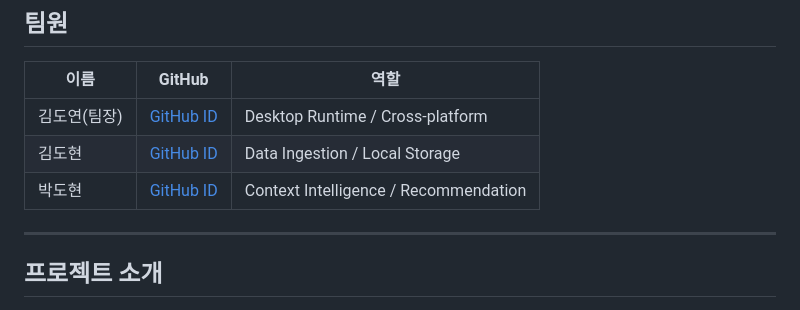
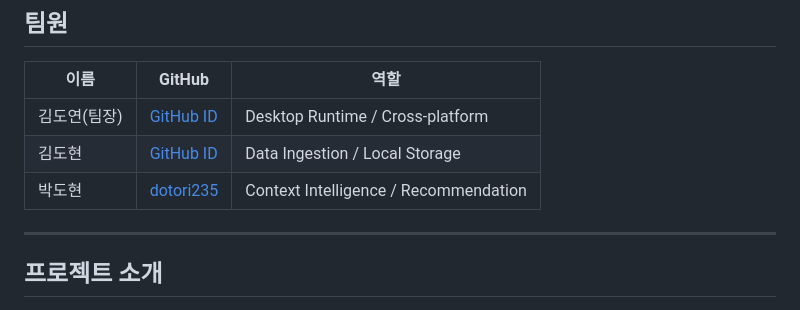
Before and after one commit to madcamp-official/dododo, a Markdown page: README.md, the part around the change. GitHub-like rendering.

```diff
--- a/README.md
+++ b/README.md
@@ -14,7 +14,7 @@
 |---|---|---|
 | 김도연(팀장) | [GitHub ID](https://github.com/) | Desktop Runtime / Cross-platform |
 | 김도현 | [GitHub ID](https://github.com/) | Data Ingestion / Local Storage |
-| 박도현 | [GitHub ID](https://github.com/) | Context Intelligence / Recommendation |
+| 박도현 | [dotori235](https://github.com/) | Context Intelligence / Recommendation |
 
 ---
 
```
